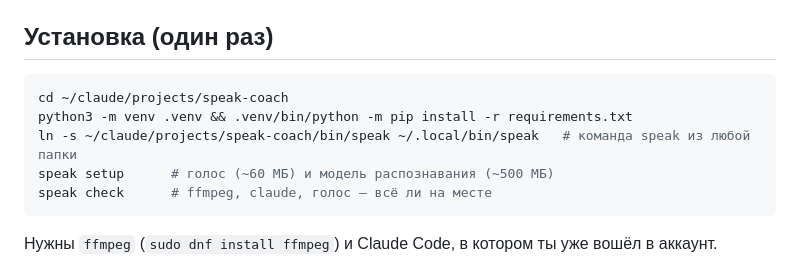
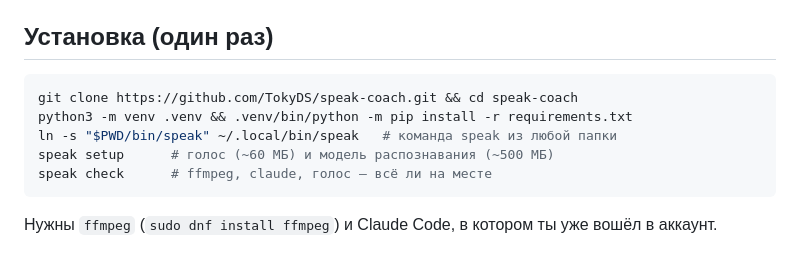
Before and after one commit to TokyDS/speak-coach, a Markdown page: README.md, the part around the change. Rendered like a GitHub page.

Commit message:
docs: install speak-coach from its own repository
Co-Authored-By: Claude Opus 5.5 <noreply@anthropic.com>

````diff
--- a/README.md
+++ b/README.md
@@ -32,9 +32,9 @@
 ## Установка (один раз)
 
 ```bash
-cd ~/claude/projects/speak-coach
+git clone https://github.com/TokyDS/speak-coach.git && cd speak-coach
 python3 -m venv .venv && .venv/bin/python -m pip install -r requirements.txt
-ln -s ~/claude/projects/speak-coach/bin/speak ~/.local/bin/speak   # команда speak из любой папки
+ln -s "$PWD/bin/speak" ~/.local/bin/speak   # команда speak из любой папки
 speak setup      # голос (~60 МБ) и модель распознавания (~500 МБ)
 speak check      # ffmpeg, claude, голос — всё ли на месте
 ```
````
